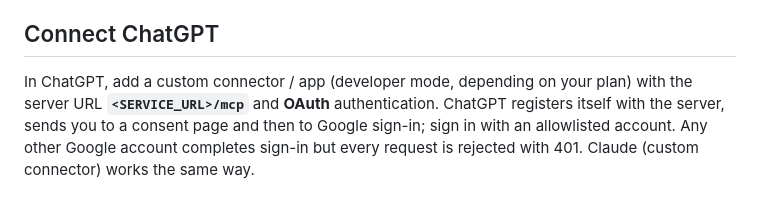
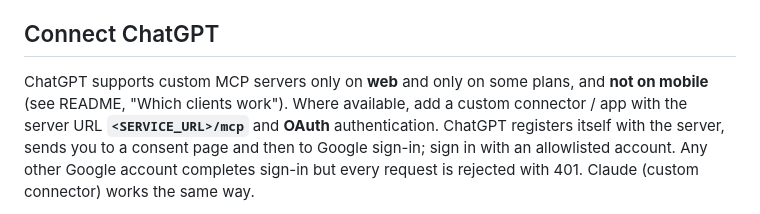
Before and after one commit to sloppycoder/track_me, a Markdown page: DEPLOY.md, the part around the change. GitHub-like rendering.

```diff
--- a/DEPLOY.md
+++ b/DEPLOY.md
@@ -147,7 +147,8 @@ and runs `gcloud run deploy`.
 
 ## Connect ChatGPT
 
-In ChatGPT, add a custom connector / app (developer mode, depending on your plan)
+ChatGPT supports custom MCP servers only on **web** and only on some plans, and **not
+on mobile** (see README, "Which clients work"). Where available, add a custom connector / app
 with the server URL **`<SERVICE_URL>/mcp`** and **OAuth** authentication. ChatGPT
 registers itself with the server, sends you to a consent page and then to Google
 sign-in; sign in with an allowlisted account. Any other Google account completes
```
Also changed, not shown: AGENTS.md (+6 -0 lines), README.md (+17 -3 lines).
